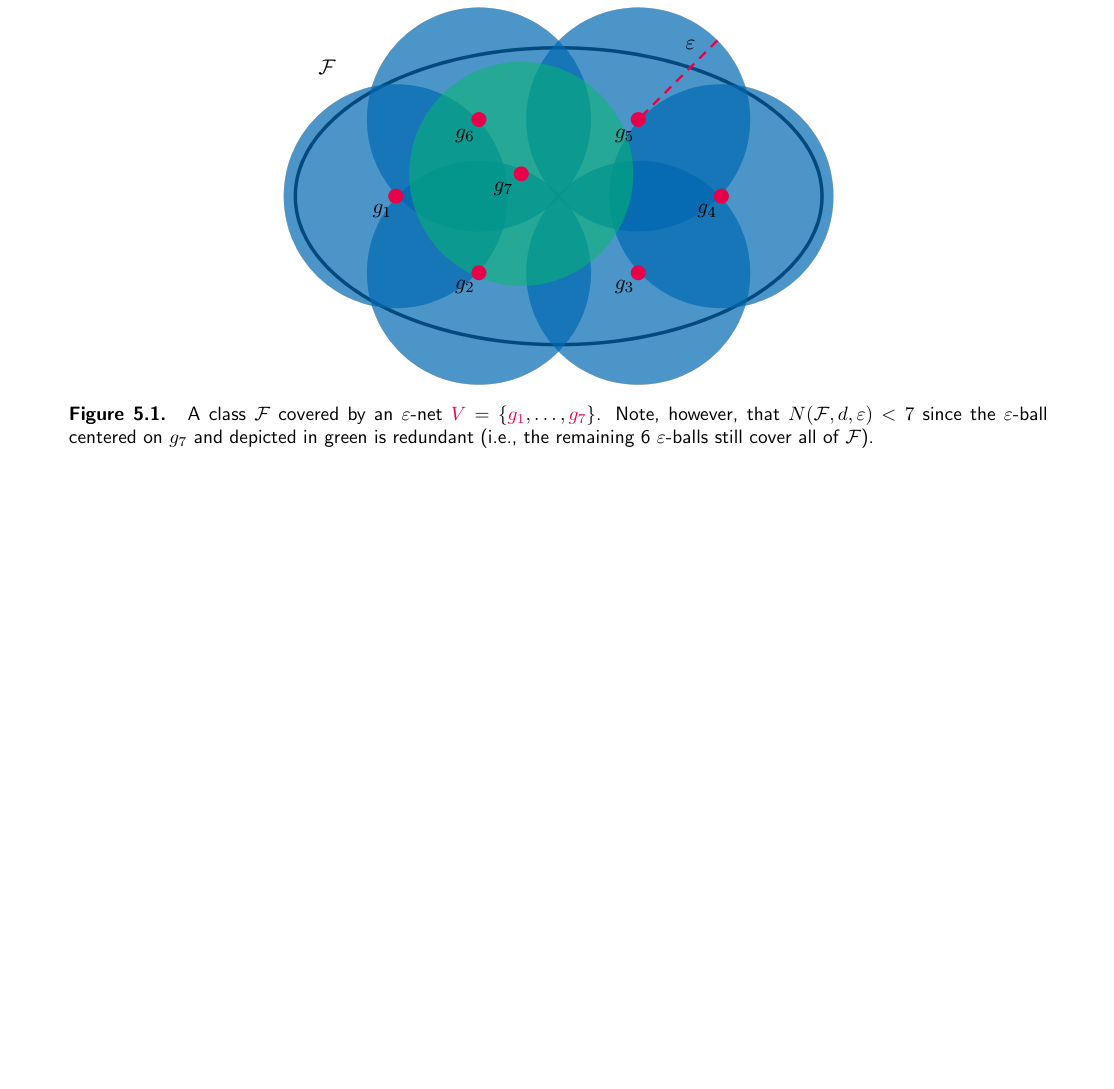
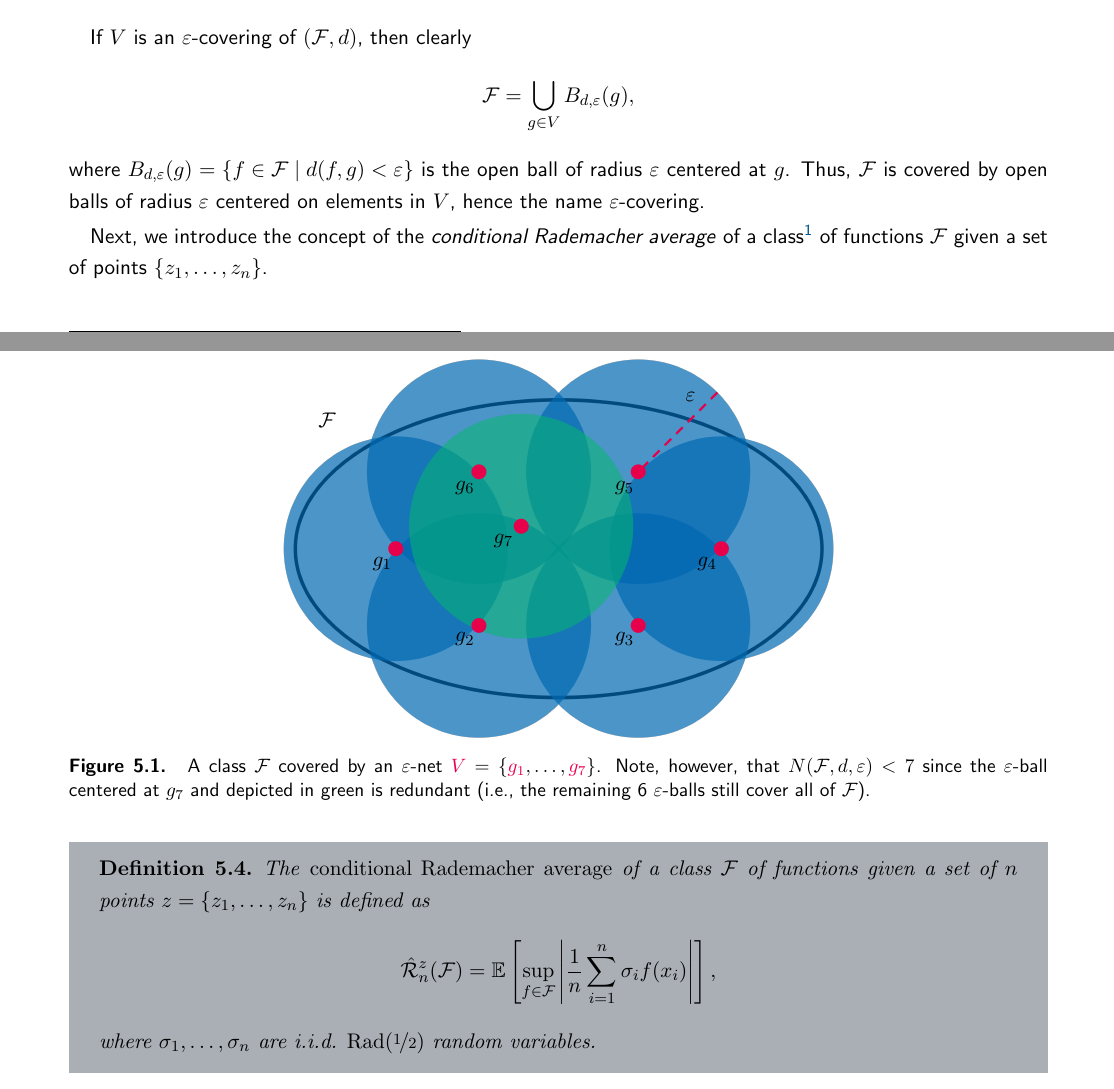
Before and after one commit to mrvnthss/QuantFoundationsAI, a LaTeX thesis (main.tex, which reads contents/section5-3.tex): part of page 54 of 72 before the commit and two parts of pages 53 and 54 of 72 after it, the two joined at a grey line, cut at the place of the change, the shorter picture padded with empty space. Compiled offline with pdfLaTeX.

Commit message:
Introduce conditional Rademacher average

```diff
--- a/contents/section5-3.tex
+++ b/contents/section5-3.tex
@@ -41,7 +41,23 @@ The \emph{$\varepsilon$-covering number} $N(\mathcal{F}, d, \varepsilon)$ of $(\
         \end{scope}
     \end{tikzpicture}
     \caption{%
-         A class $\mathcal{F}$ covered by an $\varepsilon$-net ${\color{red} V} = \set{{\color{red} g_1}, \dots, {\color{red} g_7}}$. Note, however, that $N(\mathcal{F}, d, \varepsilon) < 7$ since the $\varepsilon$-ball centered on $g_7$ and depicted in green is redundant (i.e., the remaining 6 $\varepsilon$-balls still cover all of $\mathcal{F}$).
+         A class $\mathcal{F}$ covered by an $\varepsilon$-net ${\color{red} V} = \set{{\color{red} g_1}, \dots, {\color{red} g_7}}$. Note, however, that $N(\mathcal{F}, d, \varepsilon) < 7$ since the $\varepsilon$-ball centered at $g_7$ and depicted in green is redundant (i.e., the remaining 6 $\varepsilon$-balls still cover all of $\mathcal{F}$).
     }
     \label{fig: epsilon-net}
 \end{figure}
+
+If $V$ is an $\varepsilon$-covering of $(\mathcal{F}, d)$, then clearly
+\[
+    \mathcal{F} = \bigcup_{g \in V} B_{d, \varepsilon}(g),
+\]
+where $B_{d, \varepsilon}(g) = \set{f \in \mathcal{F} \with d(f, g) < \varepsilon}$ is the open ball of radius $\varepsilon$ centered at $g$. Thus, $\mathcal{F}$ is covered by open balls of radius $\varepsilon$ centered on elements in $V$, hence the name $\varepsilon$-covering.
+
+Next, we introduce the concept of the \emph{conditional Rademacher average} of a class\footnote{In what follows, we use a general class of functions $\mathcal{F}$ and a set of points $\set{z_1, \dots, z_n}$. In the setting of empirical risk minimization, we would substitute $\mathcal{F}$ for $l \circ \mathcal{F}$ and the set under consideration would be our set of observations $\set{(x_1, y_1), \dots, (x_n, y_n)}$.} of functions $\mathcal{F}$ given a set of points $\set{z_1, \dots, z_n}$.
+
+\begin{definition}
+The \emph{conditional Rademacher average} of a class $\mathcal{F}$ of functions given a set of $n$ points $z = \set{z_1, \dots, z_n}$ is defined as
+\[
+    \hat{\mathcal{R}}_n^z(\mathcal{F}) = \Ex{\sup_{f \in \mathcal{F}} \abs{\frac{1}{n} \sum_{i=1}^n \sigma_i f(x_i)}},
+\]
+where $\sigma_1, \dots, \sigma_n$ are i.i.d. $\mathrm{Rad}(\nicefrac{1}{2})$ random variables.
+\end{definition}
```
Also changed, not shown: contents/section5-2.tex (+3 -3 lines), main.pdf, contents/section5-3.tex (2 more changed lines).
